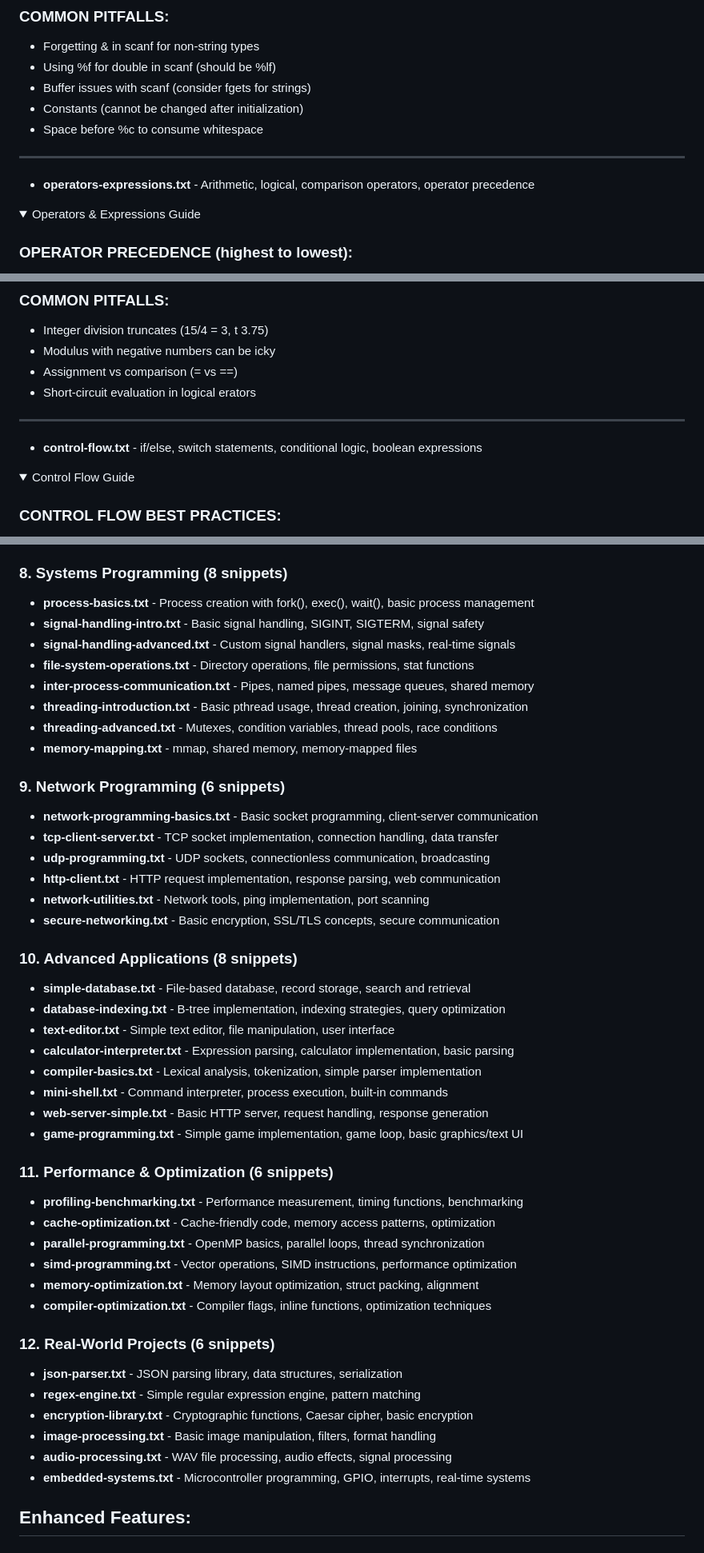
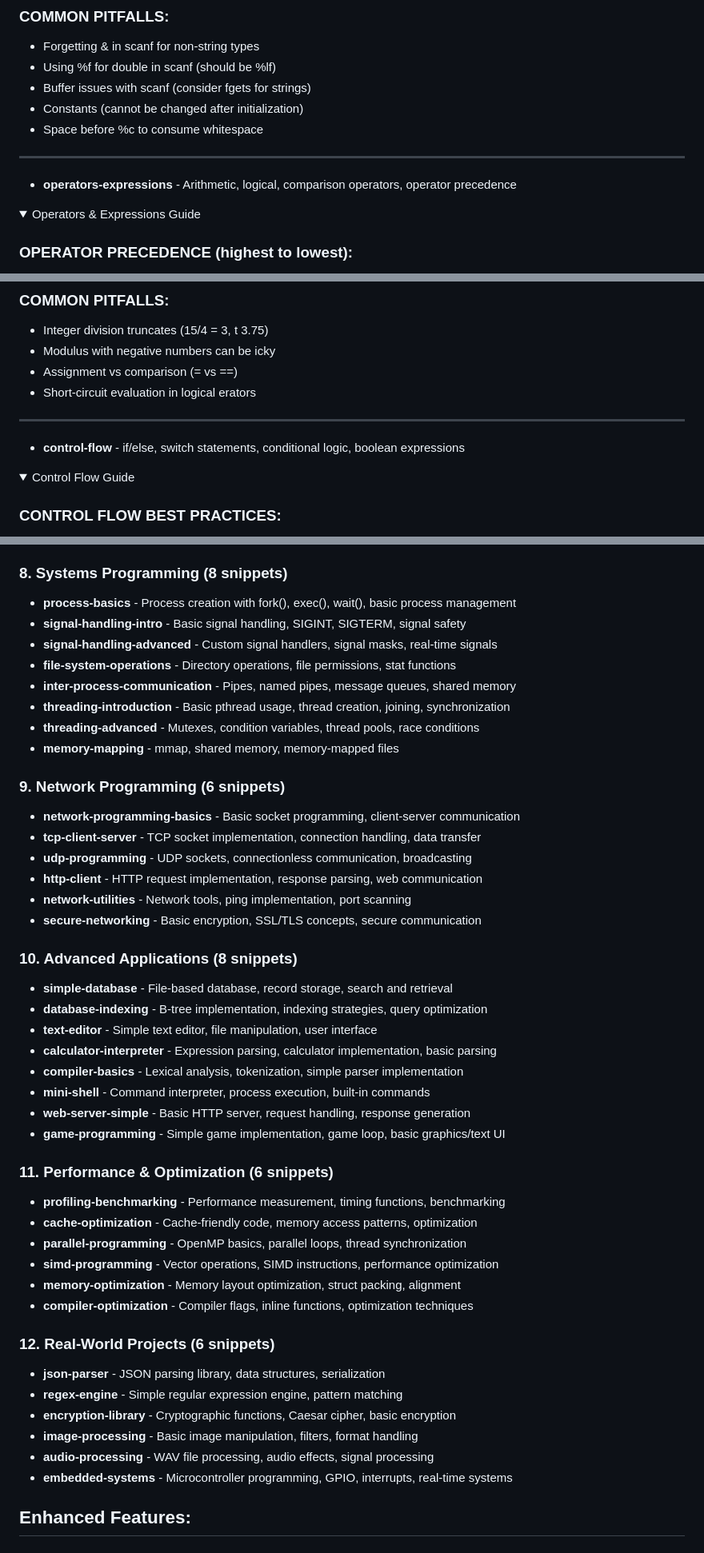
Before and after one commit to Burkifa23/Syntaxed, a Markdown page: snippets/c/c_guide.md, 3 parts joined by grey strips. Shown: that part at 80% size. GitHub-like rendering; folded sections open.

```diff
--- a/snippets/c/c_guide.md
+++ b/snippets/c/c_guide.md
@@ -50,11 +53,12 @@ double: 8 bytes (15-17 significant digits)
 - Constants (cannot be changed after initialization)
 - Space before %c to consume whitespace
 
+---
+
 </details>
 
----
 
-- **operators-expressions.txt** - Arithmetic, logical, comparison operators, operator precedence
+- **operators-expressions** - Arithmetic, logical, comparison operators, operator precedence
 
 <details>
 <summary>Operators & Expressions Guide</summary>
@@ -80,11 +84,12 @@ double: 8 bytes (15-17 significant digits)
  - Assignment vs comparison (= vs ==)
  - Short-circuit evaluation in logical erators
 
+---
+
 </details>
 
----
 
-- **control-flow.txt** - if/else, switch statements, conditional logic, boolean expressions
+- **control-flow** - if/else, switch statements, conditional logic, boolean expressions
 
 <details>
 <summary>Control Flow Guide</summary>
@@ -173,47 +204,47 @@ double: 8 bytes (15-17 significant digits)
 
 ### 8. Systems Programming (8 snippets)
-- **process-basics.txt** - Process creation with fork(), exec(), wait(), basic process management
-- **signal-handling-intro.txt** - Basic signal handling, SIGINT, SIGTERM, signal safety
-- **signal-handling-advanced.txt** - Custom signal handlers, signal masks, real-time signals
-- **file-system-operations.txt** - Directory operations, file permissions, stat functions
-- **inter-process-communication.txt** - Pipes, named pipes, message queues, shared memory
-- **threading-introduction.txt** - Basic pthread usage, thread creation, joining, synchronization
-- **threading-advanced.txt** - Mutexes, condition variables, thread pools, race conditions
-- **memory-mapping.txt** - mmap, shared memory, memory-mapped files
+- **process-basics** - Process creation with fork(), exec(), wait(), basic process management
+- **signal-handling-intro** - Basic signal handling, SIGINT, SIGTERM, signal safety
+- **signal-handling-advanced** - Custom signal handlers, signal masks, real-time signals
+- **file-system-operations** - Directory operations, file permissions, stat functions
+- **inter-process-communication** - Pipes, named pipes, message queues, shared memory
+- **threading-introduction** - Basic pthread usage, thread creation, joining, synchronization
+- **threading-advanced** - Mutexes, condition variables, thread pools, race conditions
+- **memory-mapping** - mmap, shared memory, memory-mapped files
 
 ### 9. Network Programming (6 snippets)
-- **network-programming-basics.txt** - Basic socket programming, client-server communication
-- **tcp-client-server.txt** - TCP socket implementation, connection handling, data transfer
-- **udp-programming.txt** - UDP sockets, connectionless communication, broadcasting
-- **http-client.txt** - HTTP request implementation, response parsing, web communication
-- **network-utilities.txt** - Network tools, ping implementation, port scanning
-- **secure-networking.txt** - Basic encryption, SSL/TLS concepts, secure communication
+- **network-programming-basics** - Basic socket programming, client-server communication
+- **tcp-client-server** - TCP socket implementation, connection handling, data transfer
+- **udp-programming** - UDP sockets, connectionless communication, broadcasting
+- **http-client** - HTTP request implementation, response parsing, web communication
+- **network-utilities** - Network tools, ping implementation, port scanning
+- **secure-networking** - Basic encryption, SSL/TLS concepts, secure communication
 
 ### 10. Advanced Applications (8 snippets)
-- **simple-database.txt** - File-based database, record storage, search and retrieval
-- **database-indexing.txt** - B-tree implementation, indexing strategies, query optimization
-- **text-editor.txt** - Simple text editor, file manipulation, user interface
-- **calculator-interpreter.txt** - Expression parsing, calculator implementation, basic parsing
-- **compiler-basics.txt** - Lexical analysis, tokenization, simple parser implementation
-- **mini-shell.txt** - Command interpreter, process execution, built-in commands
-- **web-server-simple.txt** - Basic HTTP server, request handling, response generation
-- **game-programming.txt** - Simple game implementation, game loop, basic graphics/text UI
+- **simple-database** - File-based database, record storage, search and retrieval
+- **database-indexing** - B-tree implementation, indexing strategies, query optimization
+- **text-editor** - Simple text editor, file manipulation, user interface
+- **calculator-interpreter** - Expression parsing, calculator implementation, basic parsing
+- **compiler-basics** - Lexical analysis, tokenization, simple parser implementation
+- **mini-shell** - Command interpreter, process execution, built-in commands
+- **web-server-simple** - Basic HTTP server, request handling, response generation
+- **game-programming** - Simple game implementation, game loop, basic graphics/text UI
 
 ### 11. Performance & Optimization (6 snippets)
-- **profiling-benchmarking.txt** - Performance measurement, timing functions, benchmarking
-- **cache-optimization.txt** - Cache-friendly code, memory access patterns, optimization
-- **parallel-programming.txt** - OpenMP basics, parallel loops, thread synchronization
-- **simd-programming.txt** - Vector operations, SIMD instructions, performance optimization
-- **memory-optimization.txt** - Memory layout optimization, struct packing, alignment
-- **compiler-optimization.txt** - Compiler flags, inline functions, optimization techniques
+- **profiling-benchmarking** - Performance measurement, timing functions, benchmarking
+- **cache-optimization** - Cache-friendly code, memory access patterns, optimization
+- **parallel-programming** - OpenMP basics, parallel loops, thread synchronization
+- **simd-programming** - Vector operations, SIMD instructions, performance optimization
+- **memory-optimization** - Memory layout optimization, struct packing, alignment
+- **compiler-optimization** - Compiler flags, inline functions, optimization techniques
 
 ### 12. Real-World Projects (6 snippets)
-- **json-parser.txt** - JSON parsing library, data structures, serialization
-- **regex-engine.txt** - Simple regular expression engine, pattern matching
-- **encryption-library.txt** - Cryptographic functions, Caesar cipher, basic encryption
-- **image-processing.txt** - Basic image manipulation, filters, format handling
-- **audio-processing.txt** - WAV file processing, audio effects, signal processing
-- **embedded-systems.txt** - Microcontroller programming, GPIO, interrupts, real-time systems
+- **json-parser** - JSON parsing library, data structures, serialization
+- **regex-engine** - Simple regular expression engine, pattern matching
+- **encryption-library** - Cryptographic functions, Caesar cipher, basic encryption
+- **image-processing** - Basic image manipulation, filters, format handling
+- **audio-processing** - WAV file processing, audio effects, signal processing
+- **embedded-systems** - Microcontroller programming, GPIO, interrupts, real-time systems
 
 ## Enhanced Features:
 
```
Also changed, not shown: other parts of snippets/c/c_guide.md (+81 -52 lines).
